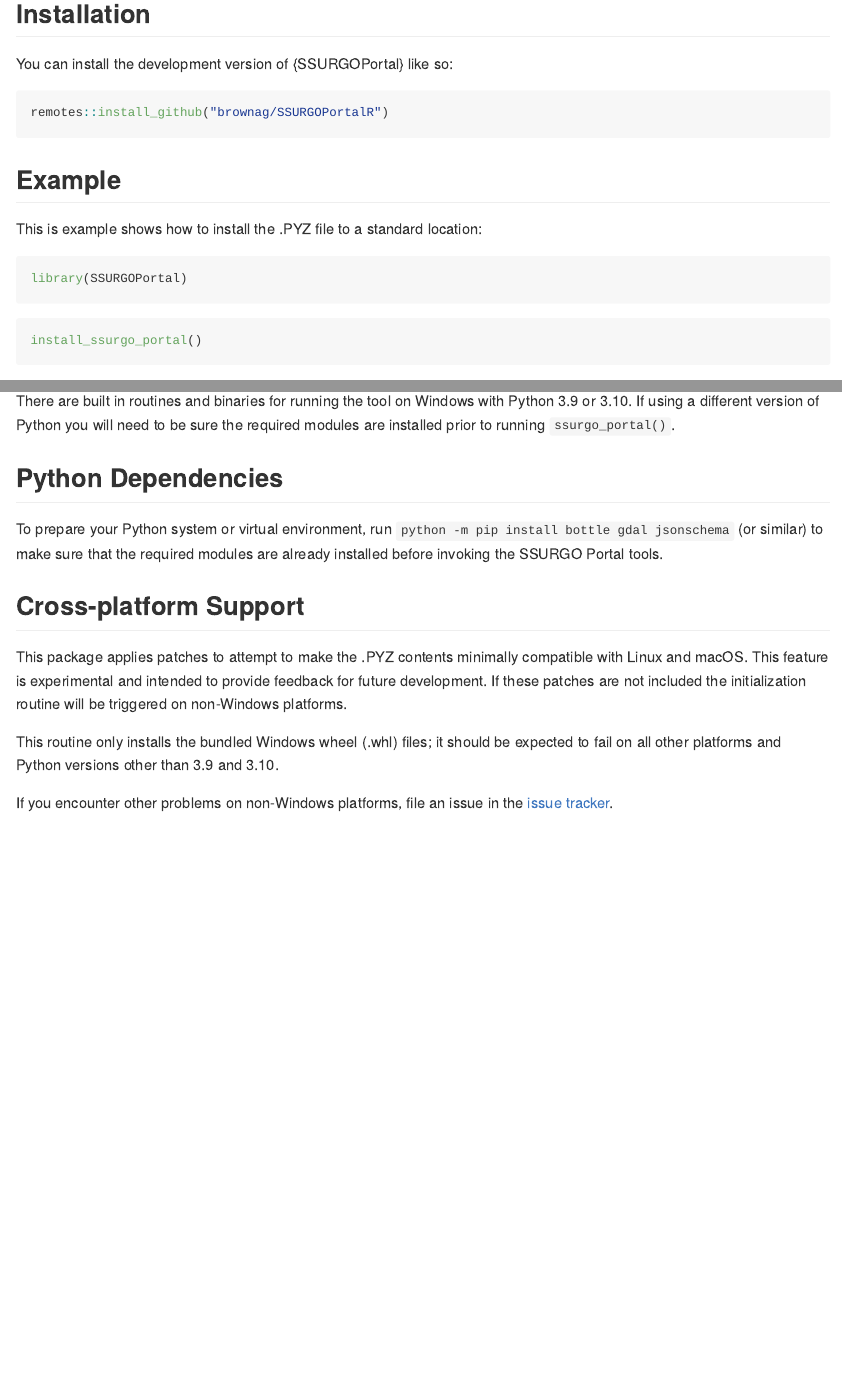
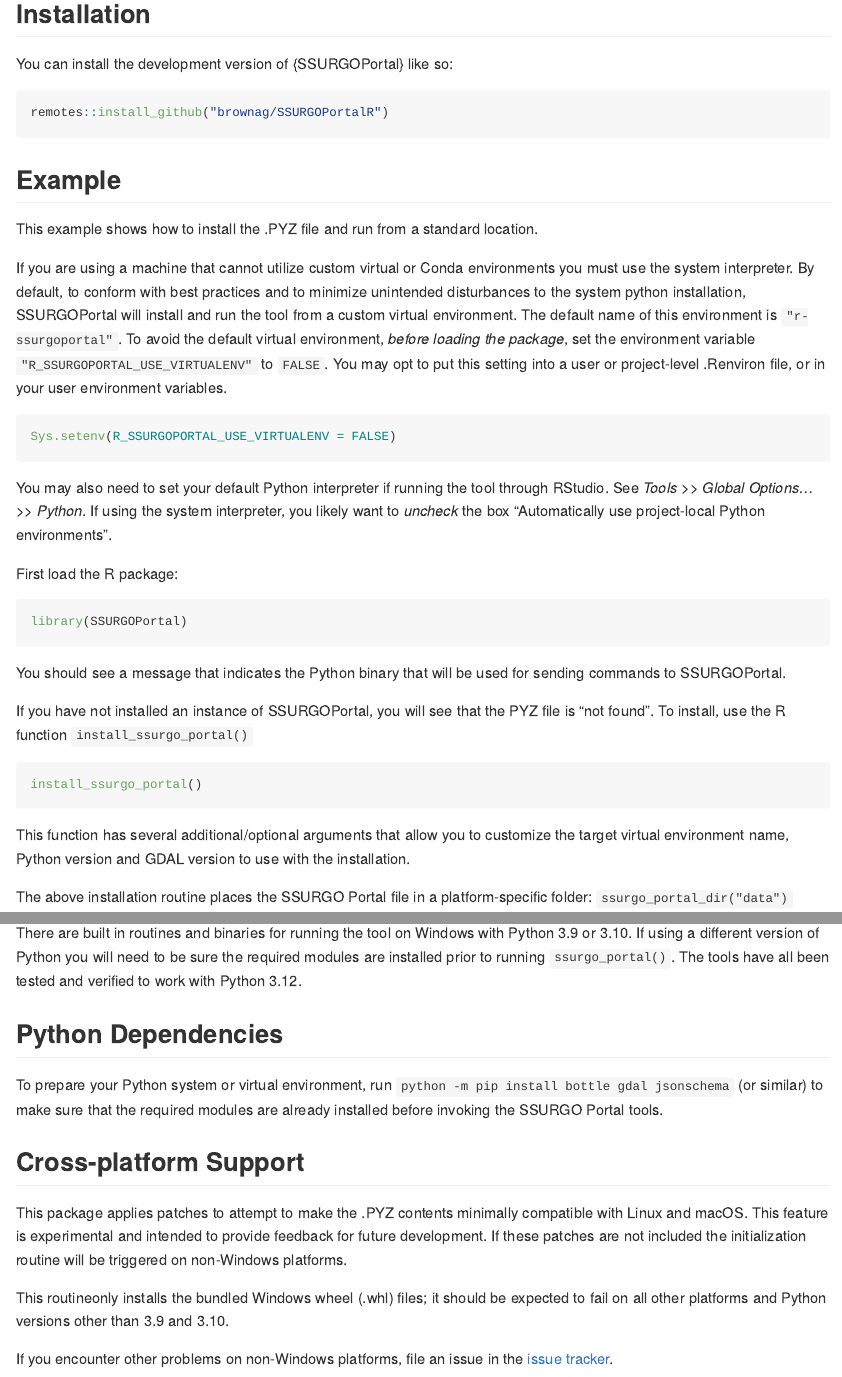
Before and after one commit to brownag/SSURGOPortalR, an R Markdown document (README.Rmd): the page in a window 1100 px wide, from 210 px down, and a second part further down, joined at a grey line. Rendered offline with R 4.5, knitr and Pandoc, with nearby package versions; some code elsewhere in the file could not run offline; badge pictures from the web are left out.

Commit message:
SSURGOPortal v0.0.5

````diff
--- a/README.Rmd
+++ b/README.Rmd
@@ -31,15 +31,31 @@
 
 ## Example
 
-This is example shows how to install the .PYZ file to a standard location:
+This example shows how to install the .PYZ file and run from a standard location.
+
+If you are using a machine that cannot utilize custom virtual or Conda environments you must use the system interpreter. By default, to conform with best practices and to minimize unintended disturbances to the system python installation, SSURGOPortal will install and run the tool from a custom virtual environment. The default name of this environment is `"r-ssurgoportal"`. To avoid the default virtual environment, _before loading the package_, set the environment variable `"R_SSURGOPORTAL_USE_VIRTUALENV"` to `FALSE`. You may opt to put this setting into a user or project-level .Renviron file, or in your user environment variables.
+
+```{r envvar, eval=FALSE}
+Sys.setenv(R_SSURGOPORTAL_USE_VIRTUALENV = FALSE)
+```
+
+You may also need to set your default Python interpreter if running the tool through RStudio. See _Tools >> Global Options... >> Python_. If using the system interpreter, you likely want to _uncheck_ the box "Automatically use project-local Python environments".
+
+First load the R package:
 
 ```{r libr, eval=TRUE}
 library(SSURGOPortal)
 ```
 
+You should see a message that indicates the Python binary that will be used for sending commands to SSURGOPortal.
+
+If you have not installed an instance of SSURGOPortal, you will see that the PYZ file is "not found". To install, use the R function `install_ssurgo_portal()`
+
 ```{r install, eval=FALSE}
 install_ssurgo_portal()
 ```
+
+This function has several additional/optional arguments that allow you to customize the target virtual environment name, Python version and GDAL version to use with the installation.
 
 The above installation routine places the SSURGO Portal file in a platform-specific folder: `ssurgo_portal_dir("data")`
 
@@ -117,7 +133,7 @@
 
 ## Python Versions Supported
 
-There are built in routines and binaries for running the tool on Windows with Python 3.9 or 3.10. If using a different version of Python you will need to be sure the required modules are installed prior to running `ssurgo_portal()`.
+There are built in routines and binaries for running the tool on Windows with Python 3.9 or 3.10. If using a different version of Python you will need to be sure the required modules are installed prior to running `ssurgo_portal()`. The tools have all been tested and verified to work with Python 3.12.
 
 ## Python Dependencies
 
@@ -127,6 +143,6 @@
 
 This package applies patches to attempt to make the .PYZ contents minimally compatible with Linux and macOS. This feature is experimental and intended to provide feedback for future development. If these patches are not included the initialization routine will be triggered on non-Windows platforms.
 
-This routine  only installs the bundled Windows wheel (.whl) files; it should be expected to fail on all other platforms and Python versions other than 3.9 and 3.10.
+This routineonly installs the bundled Windows wheel (.whl) files; it should be expected to fail on all other platforms and Python versions other than 3.9 and 3.10.
 
 If you encounter other problems on non-Windows platforms, file an issue in the [issue tracker](https://github.com/brownag/SSSURGOPortalR/issues).
````
Also changed, not shown: NEWS.md (+4 -0 lines), R/AAAA.R (+8 -1 lines), README.md, 1 other file.
